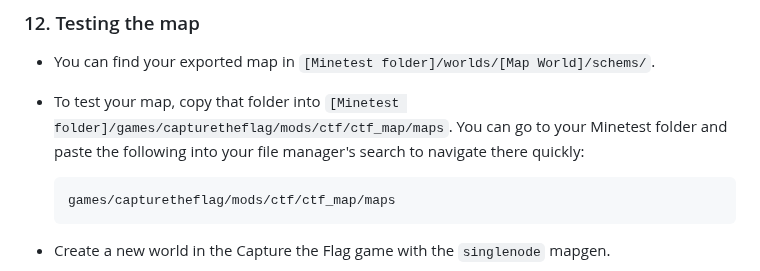
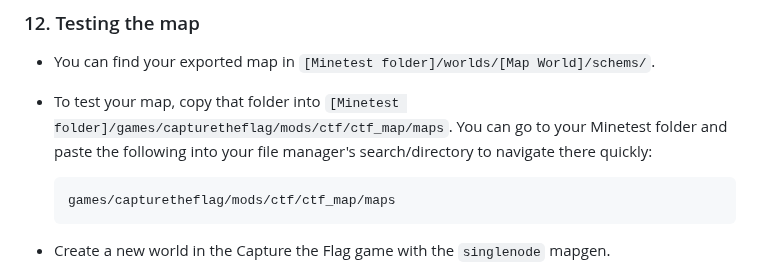
Before and after one commit to CTF-handbooks/map-maker-handbook, a Markdown page: HANDBOOK.md, the part around the change. GitHub-like rendering.

Commit message:
Update HANDBOOK.md
Co-authored-by: GreenBlob <88883098+a-blob@users.noreply.github.com>

````diff
--- a/HANDBOOK.md
+++ b/HANDBOOK.md
@@ -310,7 +310,7 @@ It is your choice to build the barriers first or the map first. For this example
 ***
 ### 12. Testing the map
 * You can find your exported map in `[Minetest folder]/worlds/[Map World]/schems/`.
-* To test your map, copy that folder into `[Minetest folder]/games/capturetheflag/mods/ctf/ctf_map/maps`. You can go to your Minetest folder and paste the following into your file manager's search to navigate there quickly:
+* To test your map, copy that folder into `[Minetest folder]/games/capturetheflag/mods/ctf/ctf_map/maps`. You can go to your Minetest folder and paste the following into your file manager's search/directory to navigate there quickly:
   ```
   games/capturetheflag/mods/ctf/ctf_map/maps
   ```
````
